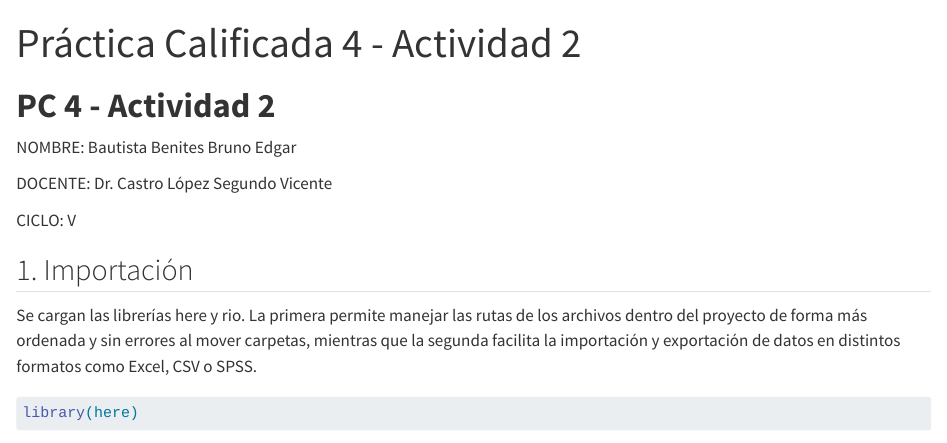
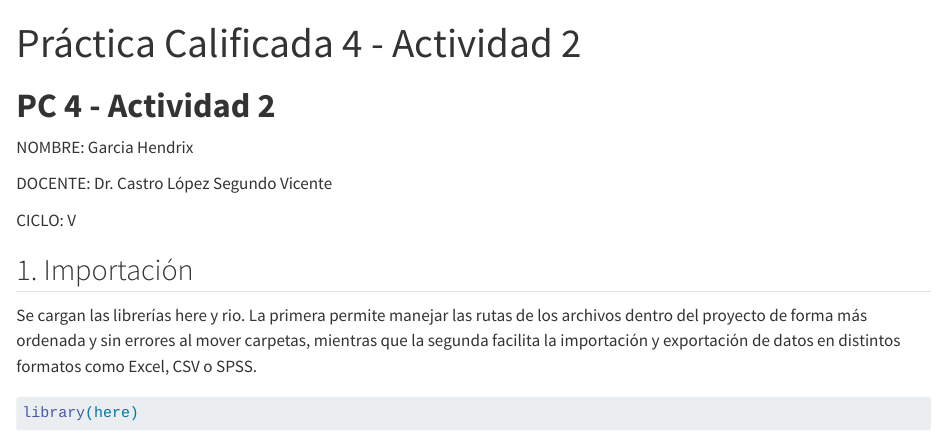
Before and after one commit to HendrixGZ/LRPD-4---2025, a Quarto document (Garcia_Hendrix_Grupo_09 - copia (1).qmd): the page in a window 1100 px wide, from its top. Rendered offline with R 4.5, knitr and Pandoc in place of Quarto, with nearby package versions; some code elsewhere in the file could not run offline; column names are cleaned by a stand-in for the janitor package.

Commit message:
Change author name and format adjustments
Updated author name and cleaned up the document structure.

```diff
--- a/Garcia_Hendrix_Grupo_09 - copia (1).qmd
+++ b/Garcia_Hendrix_Grupo_09 - copia (1).qmd
@@ -6,7 +6,7 @@ editor: visual
 
 # **PC 4 - Actividad 2**
 
-NOMBRE: Bautista Benites Bruno Edgar
+NOMBRE: Garcia Hendrix
 
 DOCENTE: Dr. Castro López Segundo Vicente
 
```
